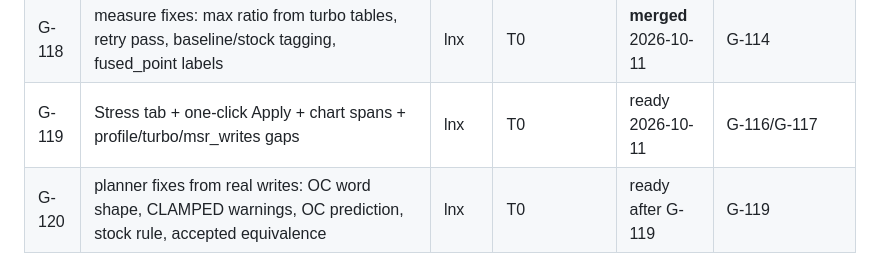
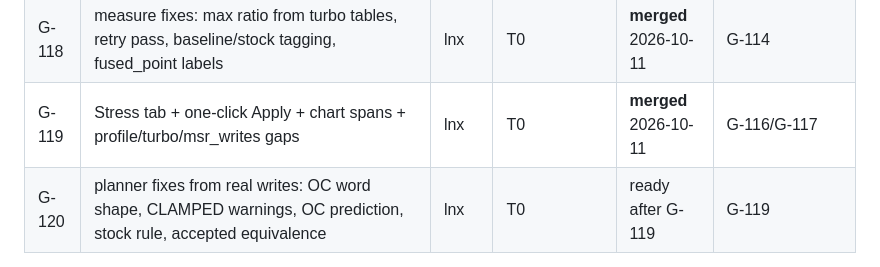
Before and after one commit to xyehya/arrowlake-tuner, a Markdown page: docs/tasks/INDEX.md, the part around the change. GitHub-like rendering.

```diff
--- a/docs/tasks/INDEX.md
+++ b/docs/tasks/INDEX.md
@@ -20,7 +20,7 @@
 | G-116 | helper stress/validation ops (stress-ng cpu, stressapptest memory, ratio cap, health bracket, results) | lnx | T0 | **merged** 2026-10-11 | v3 |
 | G-117 | turbo-only plans (planner), UI on warning codes, sim offsets at stock | lnx | T0 | **merged** 2026-10-11 | G-114/G-115 |
 | G-118 | measure fixes: max ratio from turbo tables, retry pass, baseline/stock tagging, fused_point labels | lnx | T0 | **merged** 2026-10-11 | G-114 |
-| G-119 | Stress tab + one-click Apply + chart spans + profile/turbo/msr_writes gaps | lnx | T0 | ready 2026-10-11 | G-116/G-117 |
+| G-119 | Stress tab + one-click Apply + chart spans + profile/turbo/msr_writes gaps | lnx | T0 | **merged** 2026-10-11 | G-116/G-117 |
 | G-120 | planner fixes from real writes: OC word shape, CLAMPED warnings, OC prediction, stock rule, accepted equivalence | lnx | T0 | ready after G-119 | G-119 |
 
 Tiers: T0 = no hardware; T1 = privileged read-only on the real machine (orchestrator); T2/T3 = writes (human + orchestrator, SAFETY.md).
```
Also changed, not shown: docs/ARCHITECTURE.md (+2 -0 lines).
